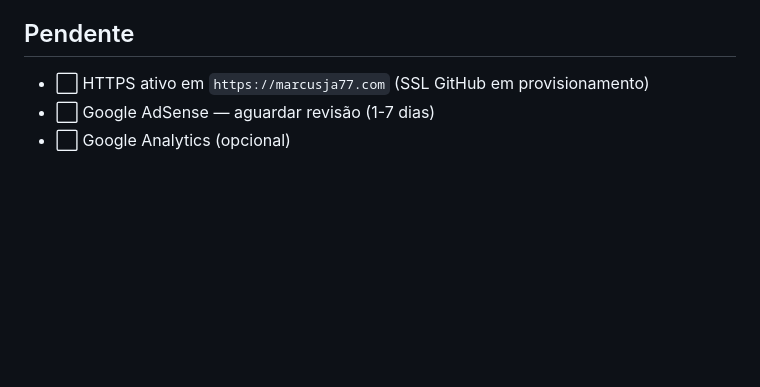
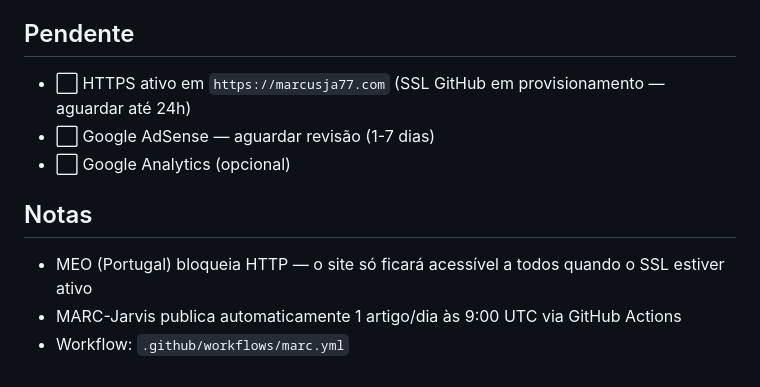
Before and after one commit to Jorgeacus/marctechja-blog, a Markdown page: AGENTS.md, the part around the change. GitHub-like rendering; blank space fills up the shorter version.

Commit message:
Update AGENTS.md: waiting for SSL

```diff
--- a/AGENTS.md
+++ b/AGENTS.md
@@ -78,6 +78,11 @@ Gerador de conteúdo via Gemini API:
 3. **Chave API restrita**: A partir de 19 Junho 2026, Gemini API rejeita chaves não restritas (devolve 404). Gerar nova chave em AI Studio.
 
 ## Pendente
-- ⬜ HTTPS ativo em `https://marcusja77.com` (SSL GitHub em provisionamento)
+- ⬜ HTTPS ativo em `https://marcusja77.com` (SSL GitHub em provisionamento — aguardar até 24h)
 - ⬜ Google AdSense — aguardar revisão (1-7 dias)
 - ⬜ Google Analytics (opcional)
+
+## Notas
+- MEO (Portugal) bloqueia HTTP — o site só ficará acessível a todos quando o SSL estiver ativo
+- MARC-Jarvis publica automaticamente 1 artigo/dia às 9:00 UTC via GitHub Actions
+- Workflow: `.github/workflows/marc.yml`
```
